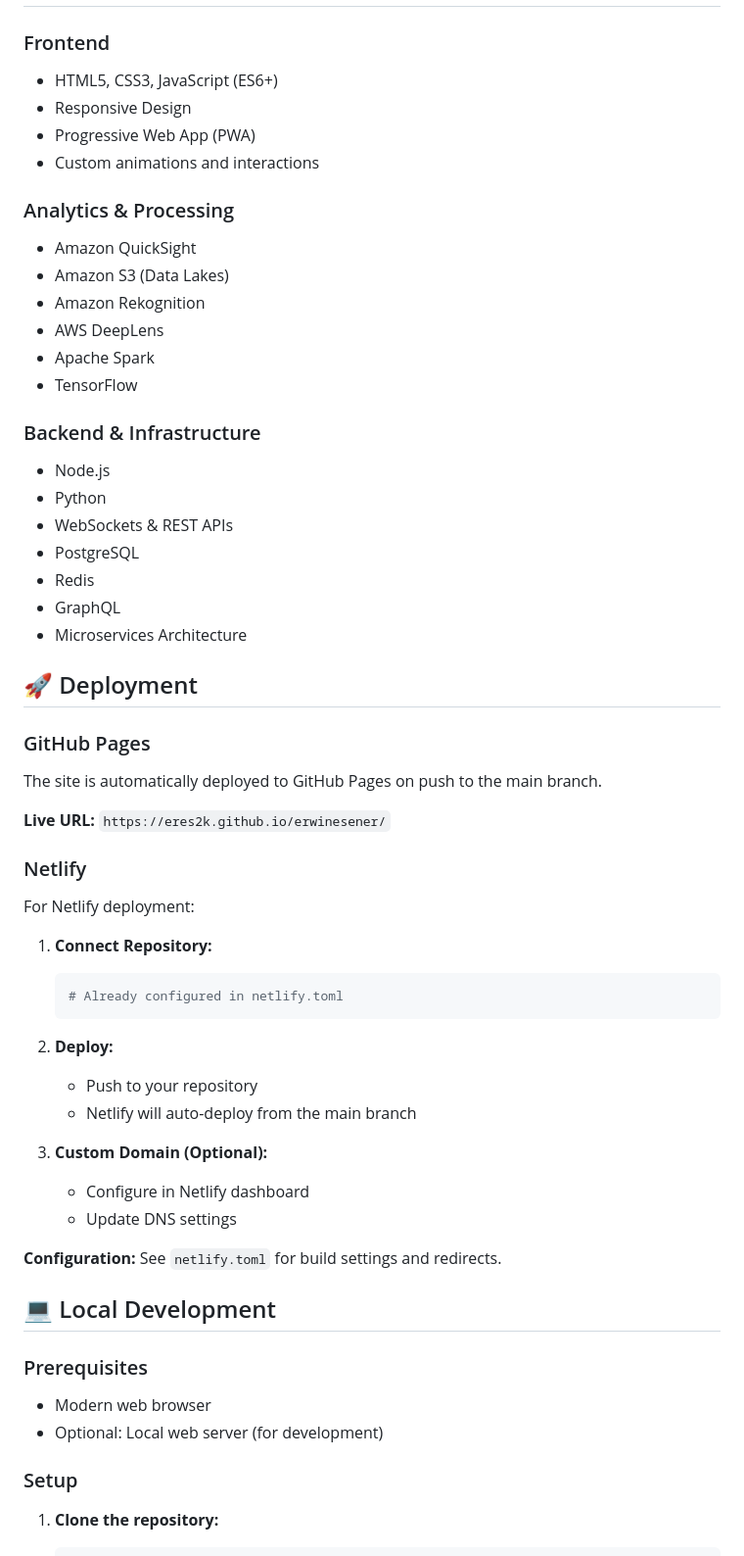
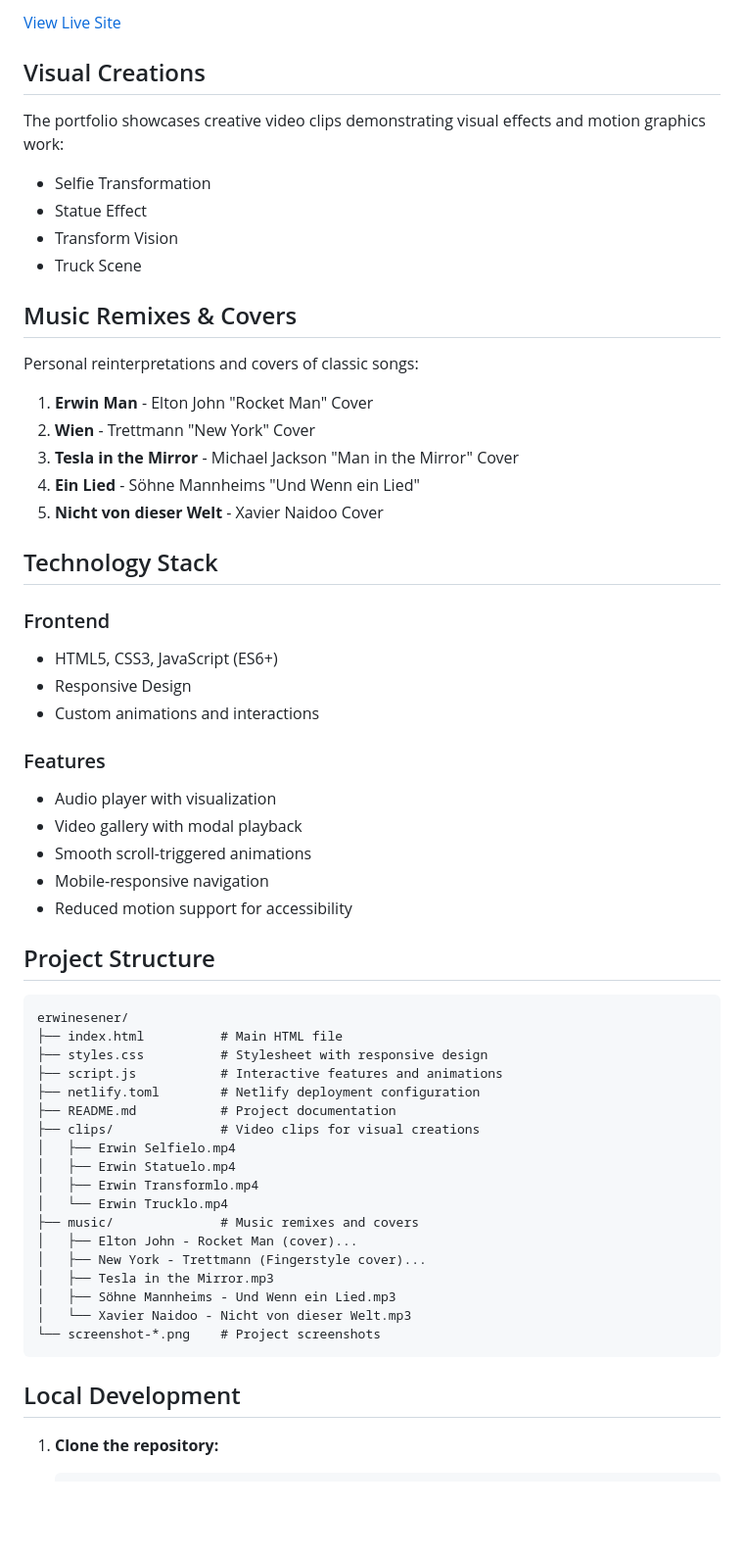
Before and after one commit to eres2k/erwinesener, a Markdown page: README.md, the part around one of its changes. Shown at 98% size. Drawn GitHub-style; blank space fills up the shorter version.

````diff
--- a/README.md
+++ b/README.md
@@ -57,61 +63,62 @@ Unified platform connecting safety teams, warehouse managers, and workers across
+[View Live Site](https://healthybrunchclub.at)
+
+## Visual Creations
+
+The portfolio showcases creative video clips demonstrating visual effects and motion graphics work:
+
+- Selfie Transformation
+- Statue Effect
+- Transform Vision
+- Truck Scene
+
+## Music Remixes & Covers
+
+Personal reinterpretations and covers of classic songs:
+
+1. **Erwin Man** - Elton John "Rocket Man" Cover
+2. **Wien** - Trettmann "New York" Cover
+3. **Tesla in the Mirror** - Michael Jackson "Man in the Mirror" Cover
+4. **Ein Lied** - Söhne Mannheims "Und Wenn ein Lied"
+5. **Nicht von dieser Welt** - Xavier Naidoo Cover
+
+## Technology Stack
 
 ### Frontend
 - HTML5, CSS3, JavaScript (ES6+)
 - Responsive Design
-- Progressive Web App (PWA)
 - Custom animations and interactions
 
-### Analytics & Processing
-- Amazon QuickSight
-- Amazon S3 (Data Lakes)
-- Amazon Rekognition
-- AWS DeepLens
-- Apache Spark
-- TensorFlow
+### Features
+- Audio player with visualization
+- Video gallery with modal playback
+- Smooth scroll-triggered animations
+- Mobile-responsive navigation
+- Reduced motion support for accessibility
 
-### Backend & Infrastructure
-- Node.js
-- Python
-- WebSockets & REST APIs
-- PostgreSQL
-- Redis
-- GraphQL
-- Microservices Architecture
+## Project Structure
 
-## 🚀 Deployment
+```
+erwinesener/
+├── index.html          # Main HTML file
+├── styles.css          # Stylesheet with responsive design
+├── script.js           # Interactive features and animations
+├── netlify.toml        # Netlify deployment configuration
+├── README.md           # Project documentation
+├── clips/              # Video clips for visual creations
+│   ├── Erwin Selfielo.mp4
+│   ├── Erwin Statuelo.mp4
+│   ├── Erwin Transformlo.mp4
+│   └── Erwin Trucklo.mp4
+├── music/              # Music remixes and covers
+│   ├── Elton John - Rocket Man (cover)...
+│   ├── New York - Trettmann (Fingerstyle cover)...
+│   ├── Tesla in the Mirror.mp3
+│   ├── Söhne Mannheims - Und Wenn ein Lied.mp3
+│   └── Xavier Naidoo - Nicht von dieser Welt.mp3
+└── screenshot-*.png    # Project screenshots
+```
 
-### GitHub Pages
-
-The site is automatically deployed to GitHub Pages on push to the main branch.
-
-**Live URL:** `https://eres2k.github.io/erwinesener/`
-
-### Netlify
-
-For Netlify deployment:
-
-1. **Connect Repository:**
-   ```bash
-   # Already configured in netlify.toml
-   ```
-
-2. **Deploy:**
-   - Push to your repository
-   - Netlify will auto-deploy from the main branch
-
-3. **Custom Domain (Optional):**
-   - Configure in Netlify dashboard
-   - Update DNS settings
-
-**Configuration:** See `netlify.toml` for build settings and redirects.
-
-## 💻 Local Development
-
-### Prerequisites
-- Modern web browser
-- Optional: Local web server (for development)
-
-### Setup
+## Local Development
 
 1. **Clone the repository:**
    ```bash
````
Also changed, not shown: other parts of README.md (+52 -103 lines).
